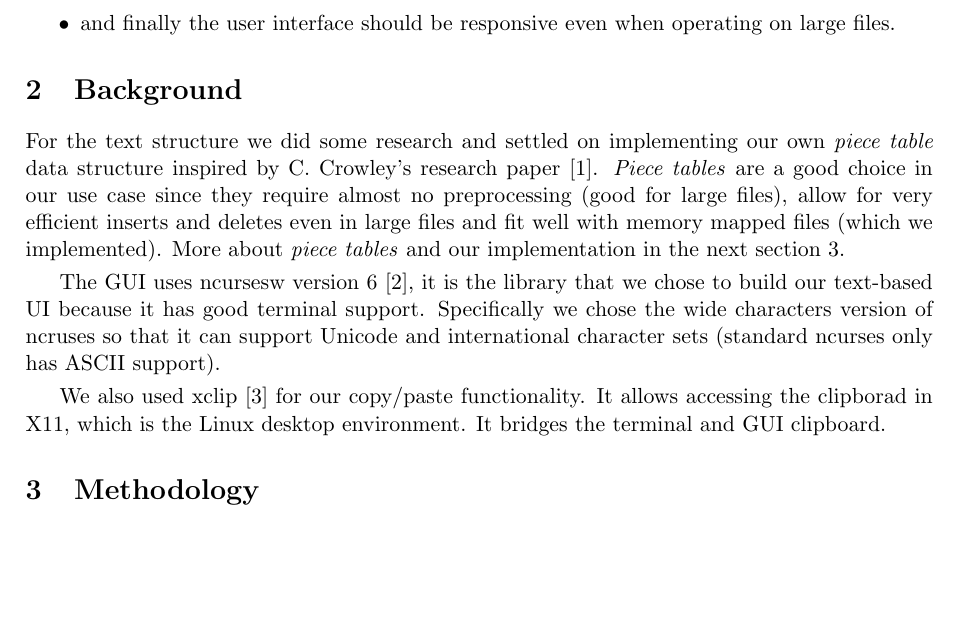
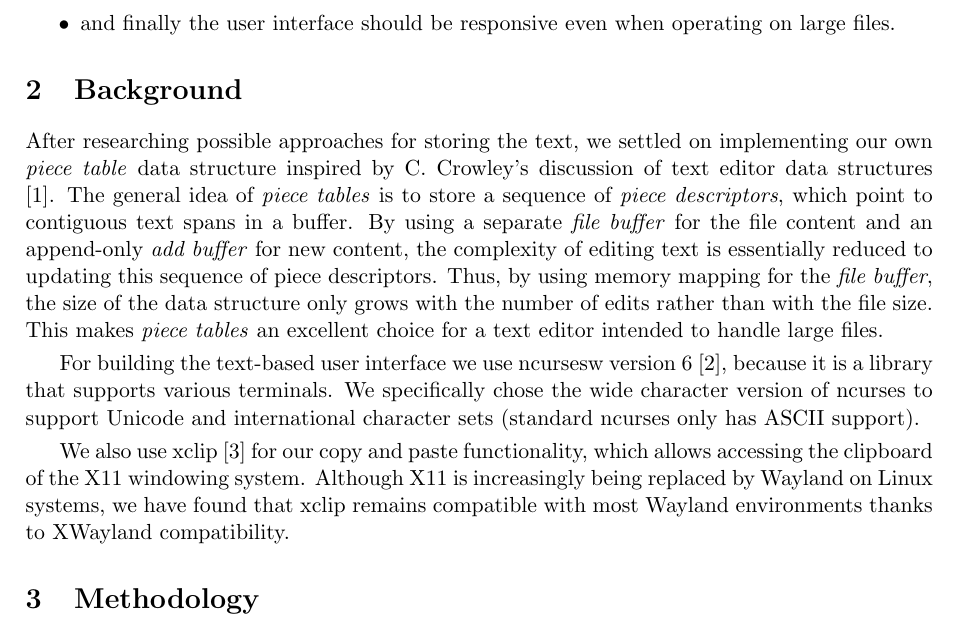
Before and after one commit to sruben1/Text-Terminal, a LaTeX document (docs/final-report/main.tex, which reads docs/final-report/sections/2-background.tex): part of page 3 of 10, cut so that both start at the same text, the shorter picture padded with empty space. Compiled offline with pdfLaTeX.

Commit message:
Explain piece tables and X11/Wayland in section 2

```diff
--- a/docs/final-report/sections/2-background.tex
+++ b/docs/final-report/sections/2-background.tex
@@ -2,11 +2,11 @@
 % Introduces relevant background knowledge to understand your work (e.g., existing algorithms,
 % protocols, software, and technologies).
 
-For the text structure we did some research and settled on implementing our own \textit{piece table} data structure inspired by C. Crowley's research paper \cite{crowley1998data}. \textit{Piece tables} are a good choice in our use case since they require almost no preprocessing (good for large files), allow for very efficient inserts and deletes even in large files and fit well with memory mapped files (which we implemented). More about \textit{piece tables} and our implementation in the next section \ref{sec:meto}.
+After researching possible approaches for storing the text, we settled on implementing our own \textit{piece table} data structure inspired by C. Crowley's discussion of text editor data structures \cite{crowley1998data}. The general idea of \textit{piece tables} is to store a sequence of \textit{piece descriptors}, which point to contiguous text spans in a buffer. By using a separate \textit{file buffer} for the file content and an append-only \textit{add buffer} for new content, the complexity of editing text is essentially reduced to updating this sequence of piece descriptors. Thus, by using memory mapping for the \textit{file buffer}, the size of the data structure only grows with the number of edits rather than with the file size. This makes \textit{piece tables} an excellent choice for a text editor intended to handle large files.
 %GUI
 \par
 \smallskip
-The GUI uses ncursesw version 6 \cite{ncursesw}, it is the library that we chose to build our text-based UI because it has good terminal support. Specifically we chose the wide characters version of ncruses so that it can support Unicode and international character sets (standard ncurses only has ASCII support).
+For building the text-based user interface we use ncursesw version 6 \cite{ncursesw}, because it is a library that supports various terminals. We specifically chose the wide character version of ncurses to support Unicode and international character sets (standard ncurses only has ASCII support).
 \par
 \smallskip
-We also used xclip \cite{xclip} for our copy/paste functionality. It allows accessing the clipborad in X11, which is the Linux desktop environment. It bridges the terminal and GUI clipboard.
+We also use xclip \cite{xclip} for our copy and paste functionality, which allows accessing the clipboard of the X11 windowing system. Although X11 is increasingly being replaced by Wayland on Linux systems, we have found that xclip remains compatible with most Wayland environments thanks to XWayland compatibility.
```
Also changed, not shown: docs/final-report/main.pdf.
